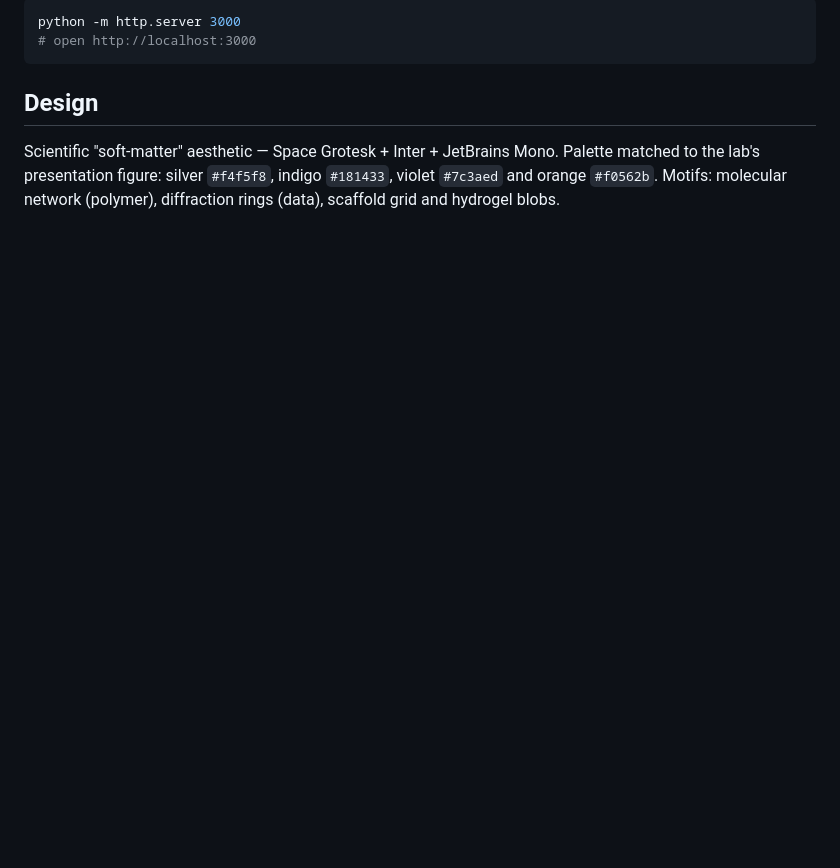
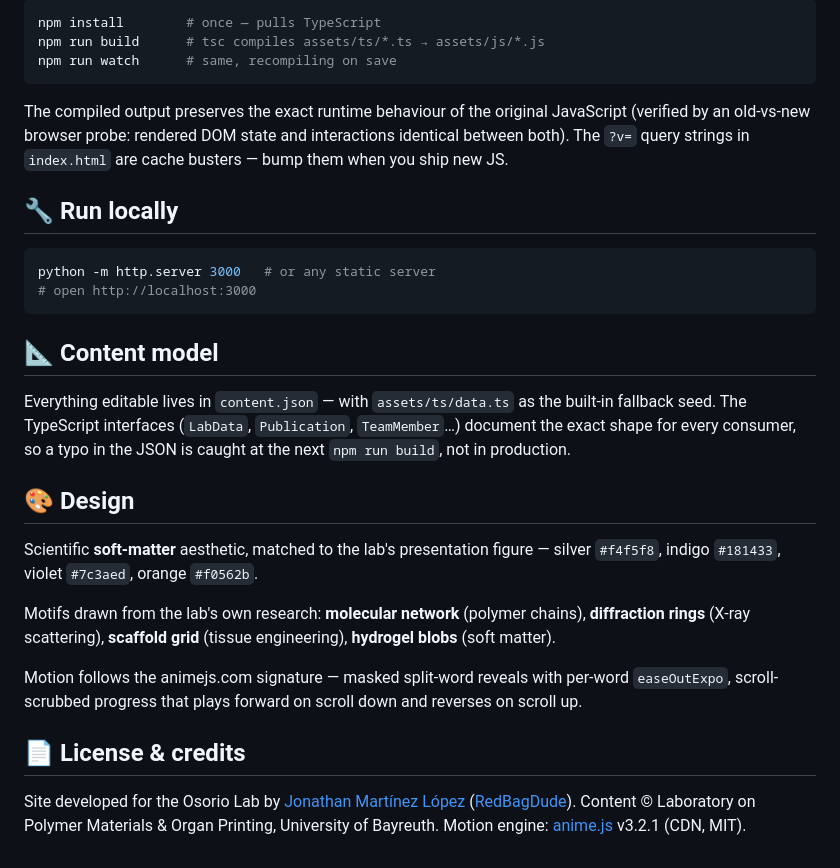
Before and after one commit to RedBagDude/osorio-lab, a Markdown page: README.md, the part around one of its changes. Rendered like a GitHub page; blank space fills up the shorter version.

````diff
--- a/README.md
+++ b/README.md
@@ -41,12 +57,31 @@ teaching, media, contact info and UI strings.
 
 ```bash
-python -m http.server 3000
+npm install        # once — pulls TypeScript
+npm run build      # tsc compiles assets/ts/*.ts → assets/js/*.js
+npm run watch      # same, recompiling on save
+```
+
+The compiled output preserves the exact runtime behaviour of the original JavaScript (verified by an old-vs-new browser probe: rendered DOM state and interactions identical between both). The `?v=` query strings in `index.html` are cache busters — bump them when you ship new JS.
+
+## 🔧 Run locally
+
+```bash
+python -m http.server 3000   # or any static server
 # open http://localhost:3000
 ```
 
-## Design
+## 📐 Content model
 
-Scientific "soft-matter" aesthetic — Space Grotesk + Inter + JetBrains Mono.
-Palette matched to the lab's presentation figure: silver `#f4f5f8`, indigo
-`#181433`, violet `#7c3aed` and orange `#f0562b`. Motifs: molecular network
-(polymer), diffraction rings (data), scaffold grid and hydrogel blobs.
+Everything editable lives in `content.json` — with `assets/ts/data.ts` as the built-in fallback seed. The TypeScript interfaces (`LabData`, `Publication`, `TeamMember`…) document the exact shape for every consumer, so a typo in the JSON is caught at the next `npm run build`, not in production.
+
+## 🎨 Design
+
+Scientific **soft-matter** aesthetic, matched to the lab's presentation figure — silver `#f4f5f8`, indigo `#181433`, violet `#7c3aed`, orange `#f0562b`.
+
+Motifs drawn from the lab's own research: **molecular network** (polymer chains), **diffraction rings** (X-ray scattering), **scaffold grid** (tissue engineering), **hydrogel blobs** (soft matter).
+
+Motion follows the animejs.com signature — masked split-word reveals with per-word `easeOutExpo`, scroll-scrubbed progress that plays forward on scroll down and reverses on scroll up.
+
+## 📄 License & credits
+
+Site developed for the Osorio Lab by [Jonathan Martínez López](https://github.com/RedBagDude) ([RedBagDude](https://github.com/RedBagDude)). Content © Laboratory on Polymer Materials & Organ Printing, University of Bayreuth. Motion engine: [anime.js](https://animejs.com) v3.2.1 (CDN, MIT).
````
Also changed, not shown: other parts of README.md (+47 -31 lines), preview.png (added), 11 other files.
